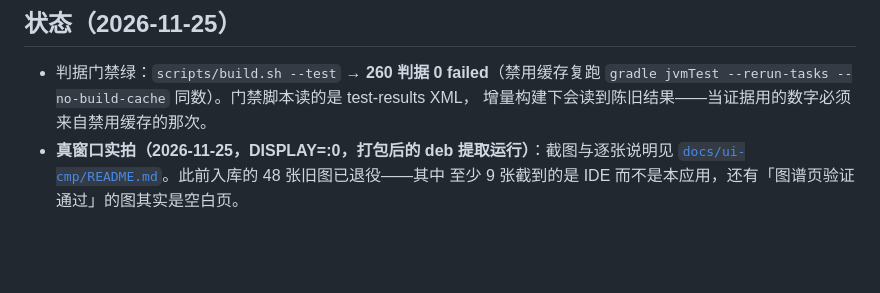
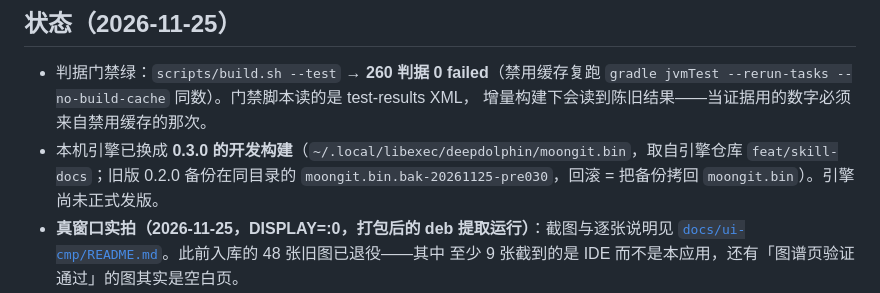
Before and after one commit to asdshuaishuai/deepDolphin, a Markdown page: client/README.md, the part around the change. Rendered like a GitHub page; blank space fills up the shorter version.

```diff
--- a/client/README.md
+++ b/client/README.md
@@ -11,6 +11,9 @@
 - 判据门禁绿：`scripts/build.sh --test` → **260 判据 0 failed**（禁用缓存复跑
   `gradle jvmTest --rerun-tasks --no-build-cache` 同数）。门禁脚本读的是 test-results XML，
   增量构建下会读到陈旧结果——当证据用的数字必须来自禁用缓存的那次。
+- 本机引擎已换成 **0.3.0 的开发构建**（`~/.local/libexec/deepdolphin/moongit.bin`，取自引擎仓库
+  `feat/skill-docs`；旧版 0.2.0 备份在同目录的 `moongit.bin.bak-20261125-pre030`，回滚 = 把备份拷回
+  `moongit.bin`）。引擎尚未正式发版。
 - **真窗口实拍（2026-11-25，DISPLAY=:0，打包后的 deb 提取运行）**：截图与逐张说明见
   [`docs/ui-cmp/README.md`](../docs/ui-cmp/README.md)。此前入库的 48 张旧图已退役——其中
   至少 9 张截到的是 IDE 而不是本应用，还有「图谱页验证通过」的图其实是空白页。
```
Also changed, not shown: client/PLAN.md (+11 -2 lines), docs/ui-cmp/README.md (+14 -3 lines), docs/ui-cmp/04-confidence.png, docs/ui-cmp/09-code-graph.png, docs/ui-cmp/10-arch.png, docs/ui-cmp/13-heat-map-locator.png (added).
